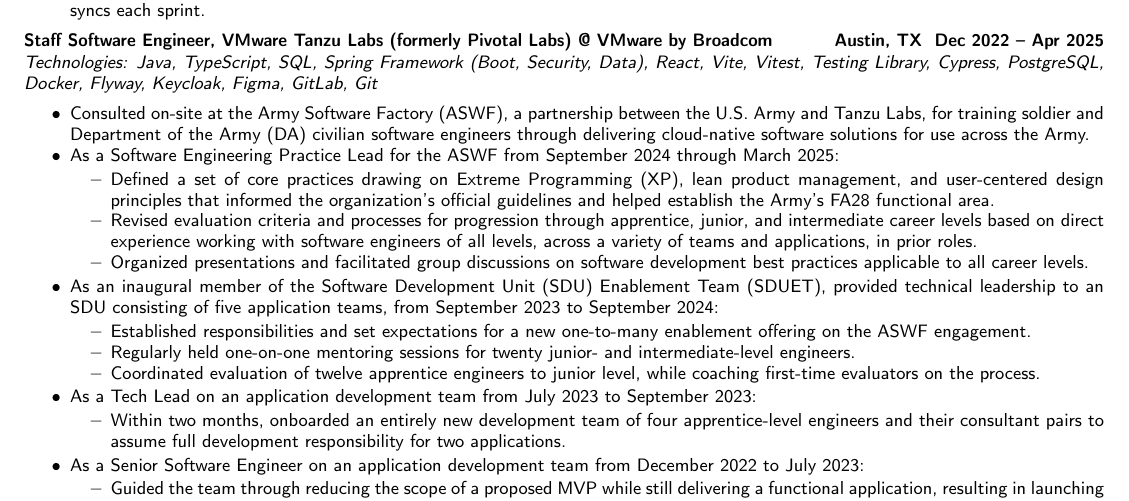
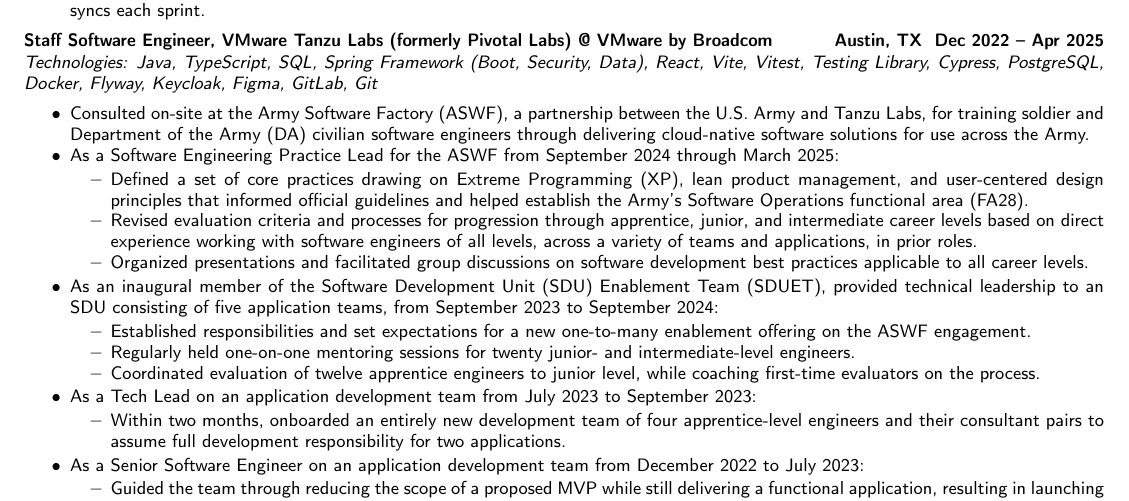
Before and after one commit to mayesidev/Resume_IsaacMayes, a LaTeX CV (Resume_IsaacMayes.tex): part of the page, cut so that both start at the same text. Compiled offline with pdfLaTeX.

Commit message:
Refine practice leadership bullet

```diff
--- a/Resume_IsaacMayes.tex
+++ b/Resume_IsaacMayes.tex
@@ -119,7 +119,7 @@
 	\item Consulted on-site at the Army Software Factory (ASWF), a partnership between the U.S. Army and Tanzu Labs, for training soldier and Department of the Army (DA) civilian software engineers through delivering cloud-native software solutions for use across the Army.
 	\item As a Software Engineering Practice Lead for the ASWF from September 2024 through March 2025:
 		\begin{subitemize}
-			\item Defined a set of core practices drawing on Extreme Programming (XP), lean product management, and user-centered design principles that informed the organization's official guidelines and helped establish the Army's FA28 functional area.
+			\item Defined a set of core practices drawing on Extreme Programming (XP), lean product management, and user-centered design principles that informed official guidelines and helped establish the Army's Software Operations functional area (FA28).
 			\item Revised evaluation criteria and processes for progression through apprentice, junior, and intermediate career levels based on direct experience working with software engineers of all levels, across a variety of teams and applications, in prior roles.
 			\item Organized presentations and facilitated group discussions on software development best practices applicable to all career levels.
 		\end{subitemize}
```
Also changed, not shown: Resume_IsaacMayes.pdf.
